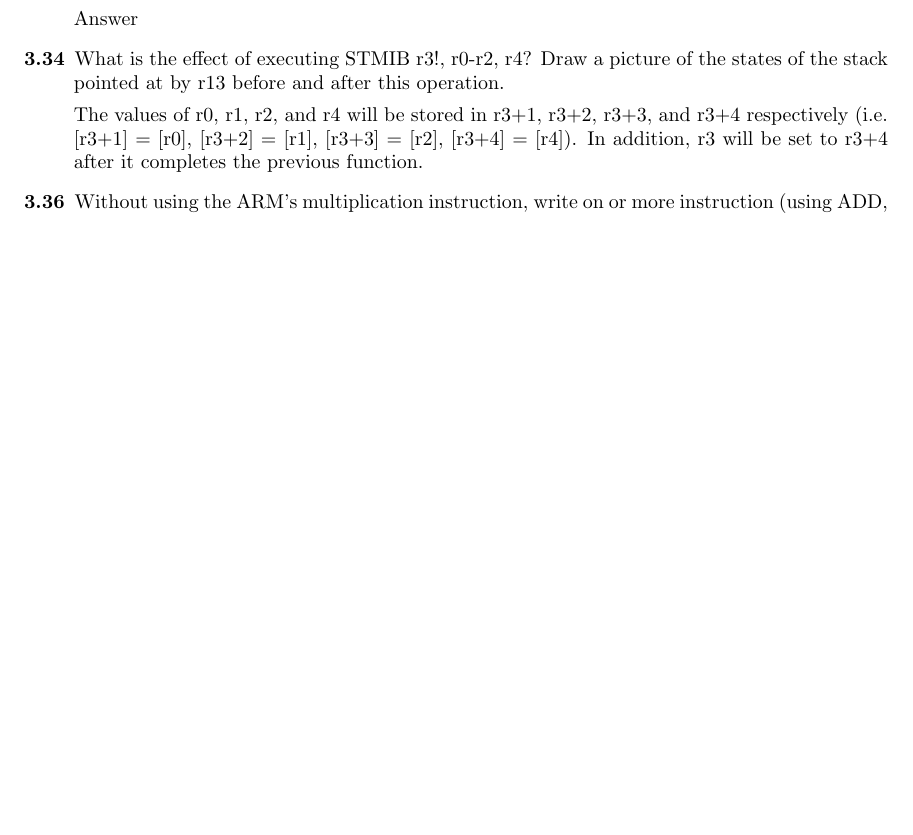
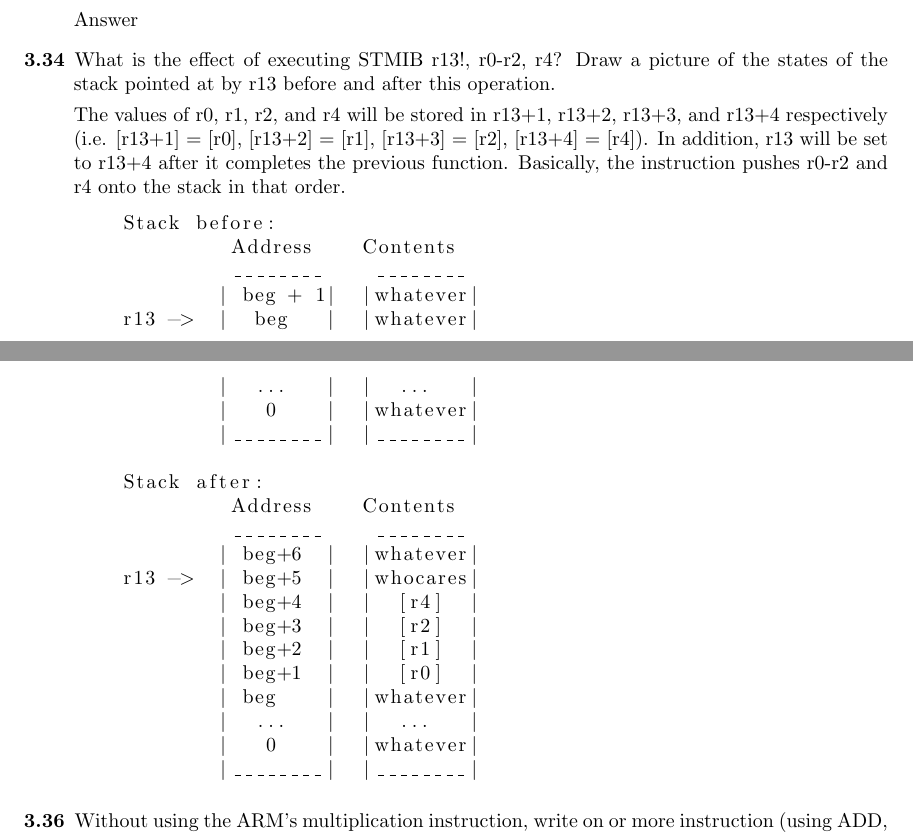
Before and after one commit to DeepOceanWaters/cs472, a LaTeX problem sheet (hw4/writeup.tex): part of page 2 of 4 before the commit and two parts of pages 2 and 3 of 5 after it, the two joined at a grey line, cut so that both start at the same text, the shorter picture padded with empty space. Compiled offline with LaTeX, dvips and Ghostscript.

Commit message:
Added full solution to problem 3.34

```diff
--- a/hw4/writeup.tex
+++ b/hw4/writeup.tex
@@ -73,9 +73,34 @@
     \item[3.33] Most RISC processors do not include a block move instruction. What are the advantages and disadvantages of the ARM's LDM and STM instructions?
 
     Answer
-    \item[3.34] What is the effect of executing STMIB r3!, {r0-r2, r4}? Draw a picture of the states of the stack pointed at by r13 before and after this operation.
+    \item[3.34] What is the effect of executing STMIB r13!, {r0-r2, r4}? Draw a picture of the states of the stack pointed at by r13 before and after this operation.
 
-    The values of r0, r1, r2, and r4 will be stored in r3+1, r3+2, r3+3, and r3+4 respectively (i.e. [r3+1] = [r0], [r3+2] = [r1], [r3+3] = [r2], [r3+4] = [r4]). In addition, r3 will be set to r3+4 after it completes the previous function.
+    The values of r0, r1, r2, and r4 will be stored in r13+1, r13+2, r13+3, and r13+4 respectively (i.e. [r13+1] = [r0], [r13+2] = [r1], [r13+3] = [r2], [r13+4] = [r4]). In addition, r13 will be set to r13+4 after it completes the previous function. Basically, the instruction pushes r0-r2 and r4 onto the stack in that order.
+
+    \begin{lstlisting}
+    Stack before:
+             Address    Contents
+             ________    ________
+            | beg + 1|  |whatever|
+    r13 ->  |  beg   |  |whatever|
+            |  ...   |  |  ...   |
+            |   0    |  |whatever|
+            |________|  |________|
+
+    Stack after:
+             Address    Contents
+             ________    ________
+            | beg+6  |  |whatever|
+    r13 ->  | beg+5  |  |whocares|
+            | beg+4  |  |  [r4]  |
+            | beg+3  |  |  [r2]  |
+            | beg+2  |  |  [r1]  |
+            | beg+1  |  |  [r0]  |
+            | beg    |  |whatever|
+            |  ...   |  |  ...   |
+            |   0    |  |whatever|
+            |________|  |________|
+    \end{lstlisting}
     \item[3.36] Without using the ARM's multiplication instruction, write on or more instruction (using ADD, SUB, and shifting) to multiply the following integers.
     \begin{description}
         \item[a.] 33
```
Also changed, not shown: hw4/writeup.tex (4 more changed lines).
